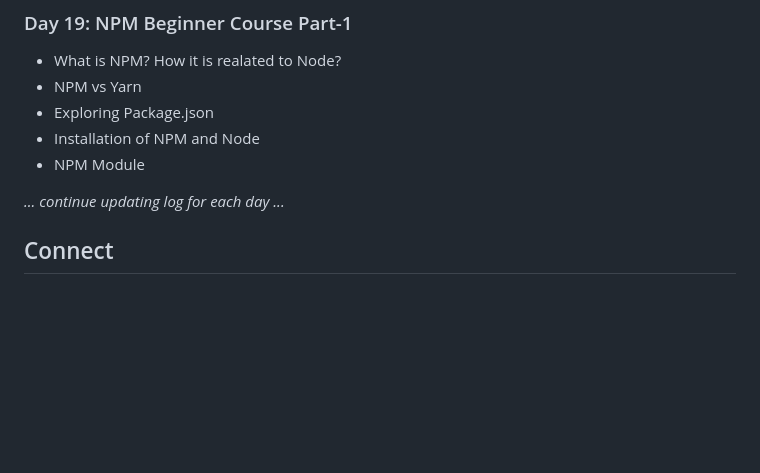
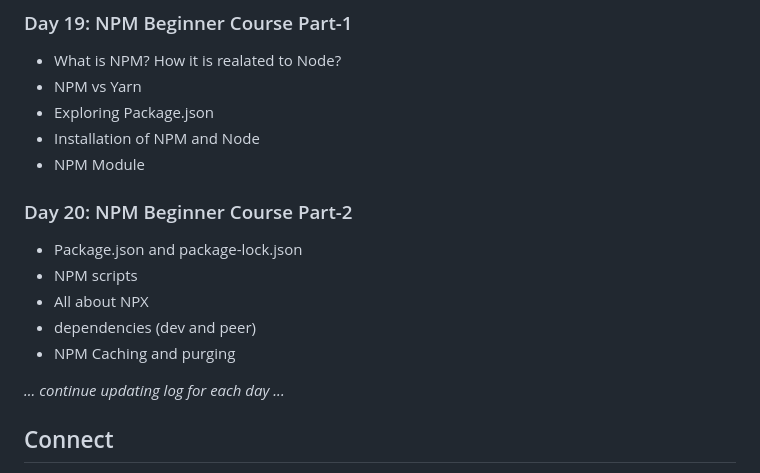
Before and after one commit to Pravesh-Sudha/100-Days-of-Code, a Markdown page: README.md, the part around the change. GitHub-like rendering; blank space fills up the shorter version.

```diff
--- a/README.md
+++ b/README.md
@@ -163,6 +163,13 @@ I'll be using a variety of resources to aid my learning, including:
 - Installation of NPM and Node
 - NPM Module
 
+### Day 20: NPM Beginner Course Part-2
+- Package.json and package-lock.json
+- NPM scripts
+- All about NPX
+- dependencies (dev and peer)
+- NPM Caching and purging
+
 _... continue updating log for each day ..._
 
 ## Connect
```
